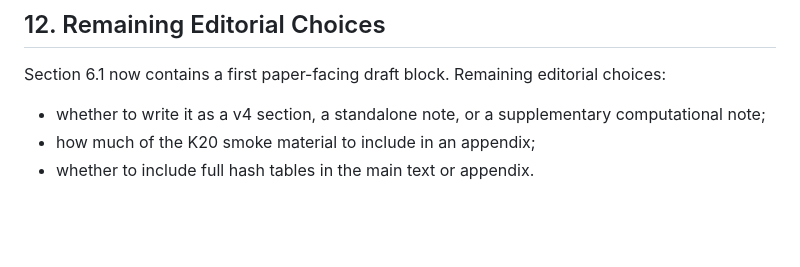
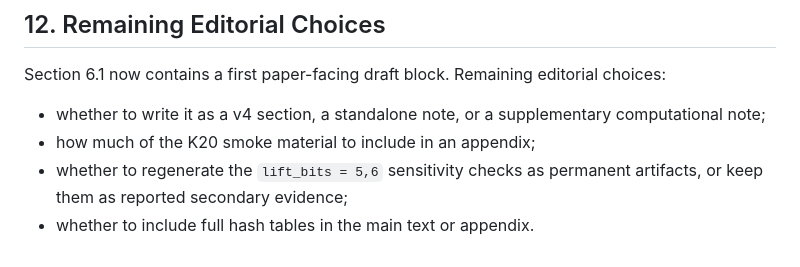
Before and after one commit to PieroBorgatta/Collatz, a Markdown page: notes/phase10_finite_rank_note_outline.md, the part around the change. Drawn GitHub-style; blank space fills up the shorter version.

Commit message:
Add finite-rank editorial choice

```diff
--- a/notes/phase10_finite_rank_note_outline.md
+++ b/notes/phase10_finite_rank_note_outline.md
@@ -644,4 +644,6 @@ editorial choices:
 - whether to write it as a v4 section, a standalone note, or a
   supplementary computational note;
 - how much of the K20 smoke material to include in an appendix;
+- whether to regenerate the `lift_bits = 5,6` sensitivity checks as
+  permanent artifacts, or keep them as reported secondary evidence;
 - whether to include full hash tables in the main text or appendix.
```
